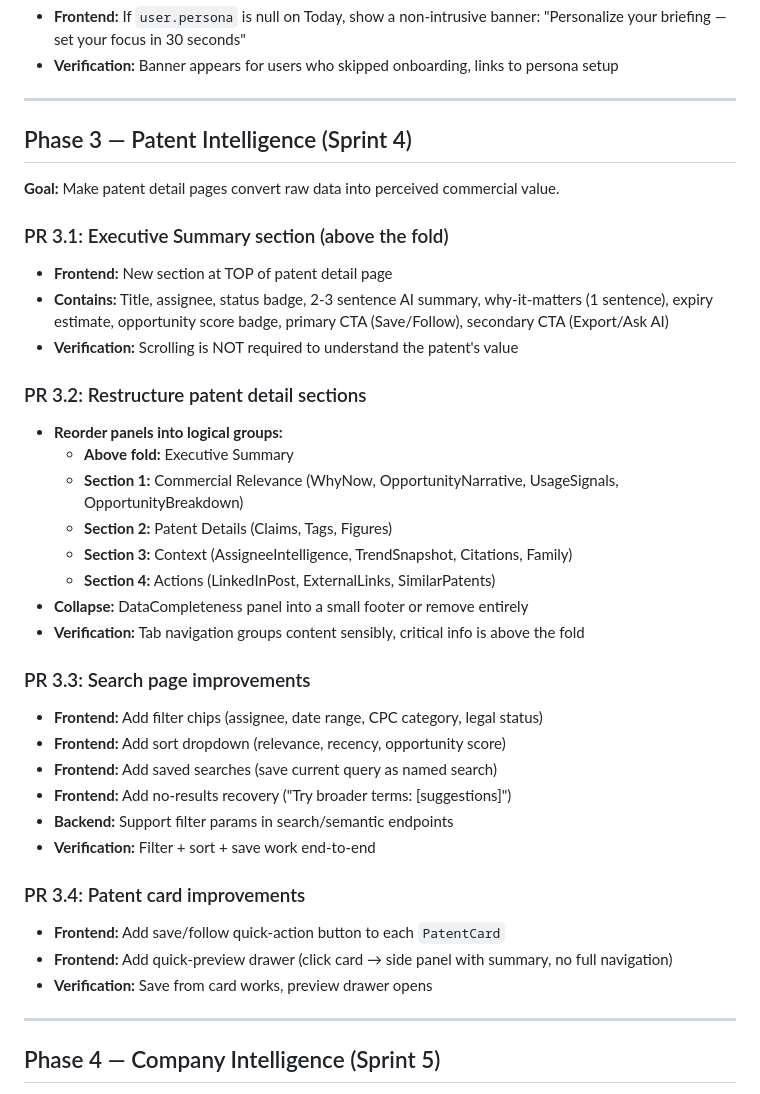
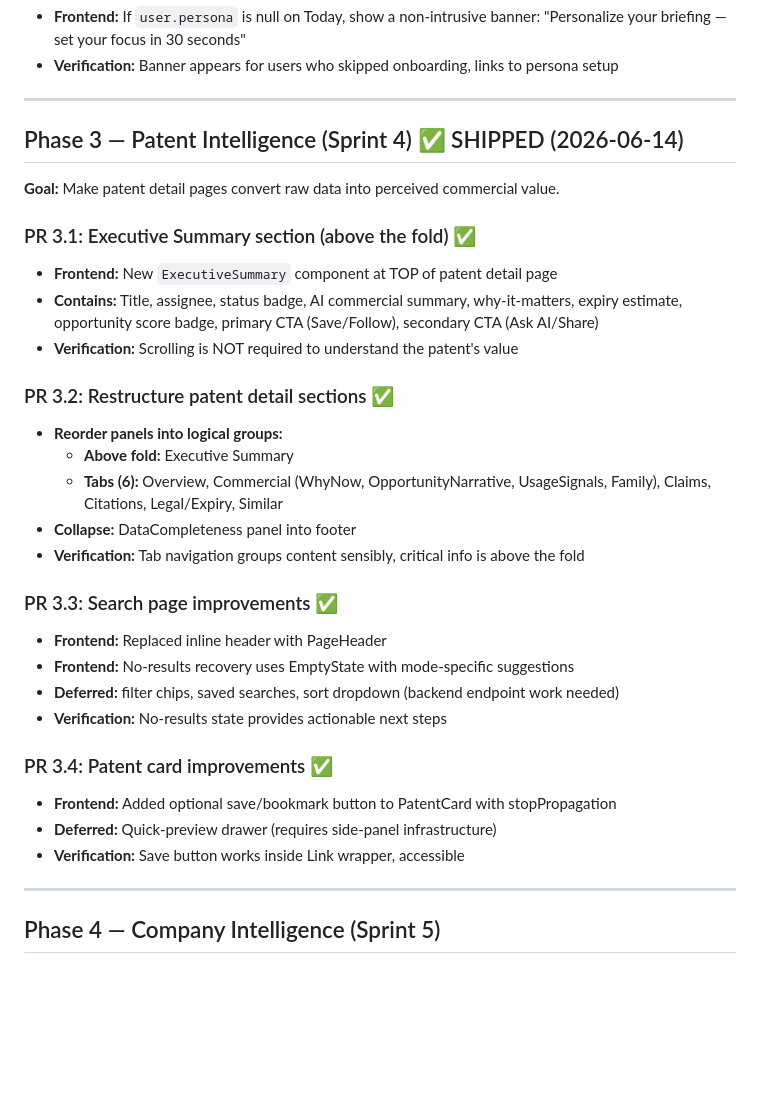
Before and after one commit to andykeh710/patent-pulse, a Markdown page: docs/revamp-roadmap.md, the part around the change. Rendered like a GitHub page; blank space fills up the shorter version.

Commit message:
docs: mark Sprint 4 shipped, update revamp roadmap

```diff
--- a/docs/revamp-roadmap.md
+++ b/docs/revamp-roadmap.md
@@ -130,37 +130,32 @@
 
 ---
 
-## Phase 3 — Patent Intelligence (Sprint 4)
+## Phase 3 — Patent Intelligence (Sprint 4) ✅ SHIPPED (2026-06-14)
 
 **Goal:** Make patent detail pages convert raw data into perceived commercial value.
 
-### PR 3.1: Executive Summary section (above the fold)
-- **Frontend:** New section at TOP of patent detail page
-- **Contains:** Title, assignee, status badge, 2-3 sentence AI summary, why-it-matters (1 sentence), expiry estimate, opportunity score badge, primary CTA (Save/Follow), secondary CTA (Export/Ask AI)
+### PR 3.1: Executive Summary section (above the fold) ✅
+- **Frontend:** New `ExecutiveSummary` component at TOP of patent detail page
+- **Contains:** Title, assignee, status badge, AI commercial summary, why-it-matters, expiry estimate, opportunity score badge, primary CTA (Save/Follow), secondary CTA (Ask AI/Share)
 - **Verification:** Scrolling is NOT required to understand the patent's value
 
-### PR 3.2: Restructure patent detail sections
+### PR 3.2: Restructure patent detail sections ✅
 - **Reorder panels into logical groups:**
   - **Above fold:** Executive Summary
-  - **Section 1:** Commercial Relevance (WhyNow, OpportunityNarrative, UsageSignals, OpportunityBreakdown)
-  - **Section 2:** Patent Details (Claims, Tags, Figures)
-  - **Section 3:** Context (AssigneeIntelligence, TrendSnapshot, Citations, Family)
-  - **Section 4:** Actions (LinkedInPost, ExternalLinks, SimilarPatents)
-- **Collapse:** DataCompleteness panel into a small footer or remove entirely
+  - **Tabs (6):** Overview, Commercial (WhyNow, OpportunityNarrative, UsageSignals, Family), Claims, Citations, Legal/Expiry, Similar
+- **Collapse:** DataCompleteness panel into footer
 - **Verification:** Tab navigation groups content sensibly, critical info is above the fold
 
-### PR 3.3: Search page improvements
-- **Frontend:** Add filter chips (assignee, date range, CPC category, legal status)
-- **Frontend:** Add sort dropdown (relevance, recency, opportunity score)
-- **Frontend:** Add saved searches (save current query as named search)
-- **Frontend:** Add no-results recovery ("Try broader terms: [suggestions]")
-- **Backend:** Support filter params in search/semantic endpoints
-- **Verification:** Filter + sort + save work end-to-end
+### PR 3.3: Search page improvements ✅
+- **Frontend:** Replaced inline header with PageHeader
+- **Frontend:** No-results recovery uses EmptyState with mode-specific suggestions
+- **Deferred:** filter chips, saved searches, sort dropdown (backend endpoint work needed)
+- **Verification:** No-results state provides actionable next steps
 
-### PR 3.4: Patent card improvements
-- **Frontend:** Add save/follow quick-action button to each `PatentCard`
-- **Frontend:** Add quick-preview drawer (click card → side panel with summary, no full navigation)
-- **Verification:** Save from card works, preview drawer opens
+### PR 3.4: Patent card improvements ✅
+- **Frontend:** Added optional save/bookmark button to PatentCard with stopPropagation
+- **Deferred:** Quick-preview drawer (requires side-panel infrastructure)
+- **Verification:** Save button works inside Link wrapper, accessible
 
 ---
 
```
